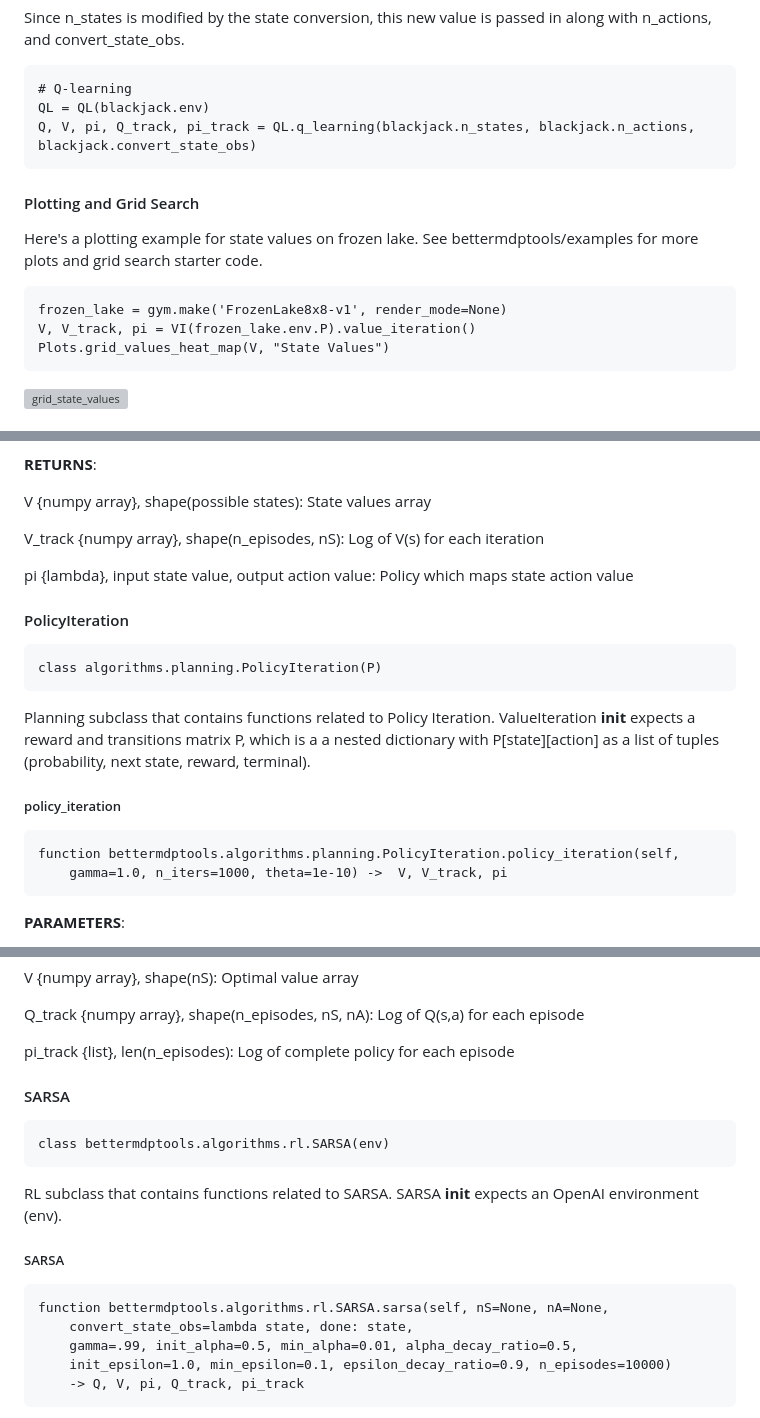
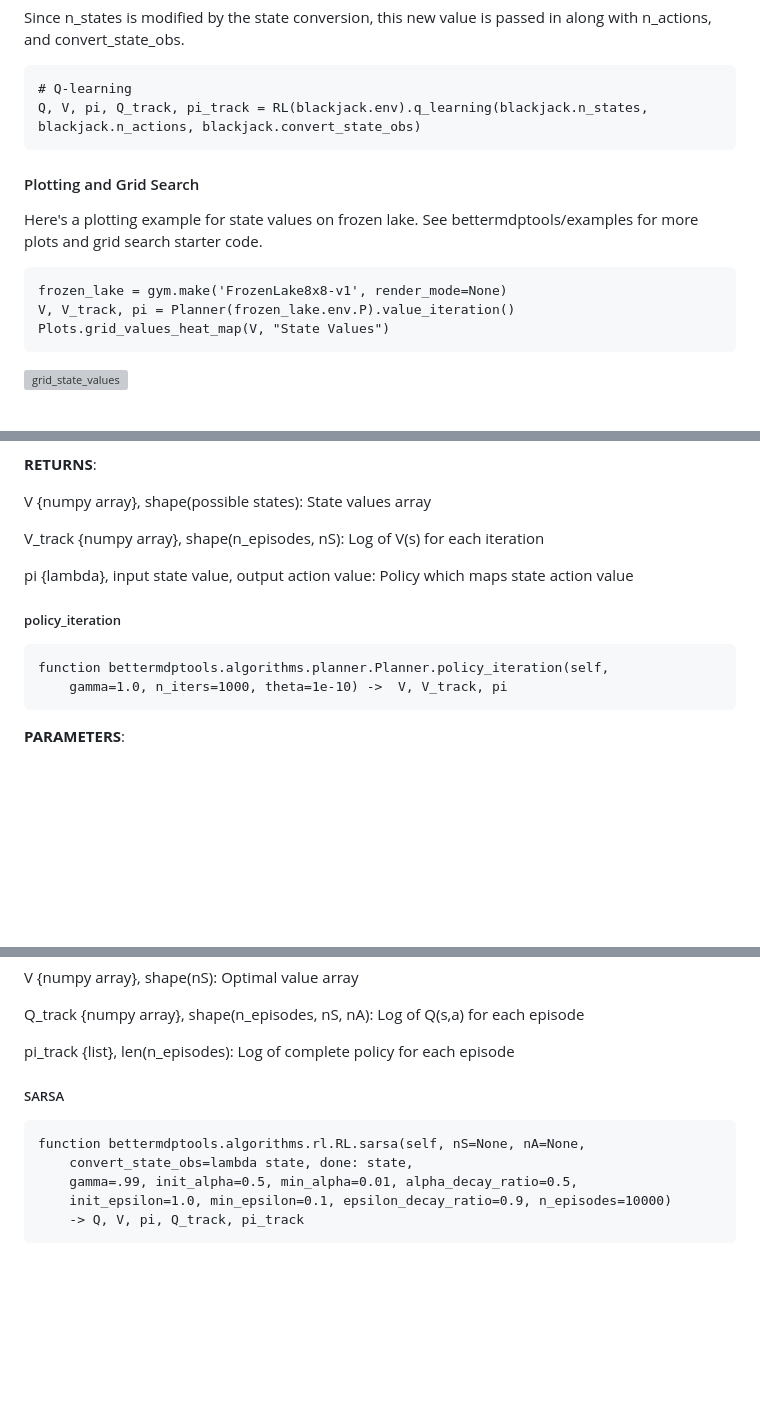
Before and after one commit to jlm429/bettermdptools, a Markdown page: readme.md, 3 parts joined by grey strips. Drawn GitHub-style; blank space fills up the shorter version; grey boxes are pictures that could not be loaded.

````diff
--- a/readme.md
+++ b/readme.md
@@ -57,8 +56,7 @@ Since n_states is modified by the state conversion, this new value is passed in
 
 ```
 # Q-learning
-QL = QL(blackjack.env)
-Q, V, pi, Q_track, pi_track = QL.q_learning(blackjack.n_states, blackjack.n_actions, blackjack.convert_state_obs)
+Q, V, pi, Q_track, pi_track = RL(blackjack.env).q_learning(blackjack.n_states, blackjack.n_actions, blackjack.convert_state_obs)
 ```
 
 #### Plotting and Grid Search
@@ -67,7 +65,7 @@ Here's a plotting example for state values on frozen lake.  See bettermdptools/e
 
 ```
 frozen_lake = gym.make('FrozenLake8x8-v1', render_mode=None)
-V, V_track, pi = VI(frozen_lake.env.P).value_iteration()
+V, V_track, pi = Planner(frozen_lake.env.P).value_iteration()
 Plots.grid_values_heat_map(V, "State Values")
 ```
 
@@ -154,19 +144,9 @@ V_track {numpy array}, shape(n_episodes, nS):
 pi {lambda}, input state value, output action value:
 	Policy which maps state action value
 
-#### PolicyIteration
-
-```
-class algorithms.planning.PolicyIteration(P)
-```
-
-Planning subclass that contains functions related to Policy Iteration.   ValueIteration __init__ expects a reward and transitions matrix P, which is a
-a nested dictionary with P[state][action] as a list of tuples (probability, next state, reward, terminal).
-
-
 ##### policy_iteration
 ```
-function bettermdptools.algorithms.planning.PolicyIteration.policy_iteration(self,
+function bettermdptools.algorithms.planner.Planner.policy_iteration(self,
 	gamma=1.0, n_iters=1000, theta=1e-10) ->  V, V_track, pi
 ```
 
@@ -271,19 +247,10 @@ Q_track {numpy array}, shape(n_episodes, nS, nA):
 pi_track {list}, len(n_episodes):
 	Log of complete policy for each episode
 
-
-#### SARSA
-
-```
-class bettermdptools.algorithms.rl.SARSA(env)
-```
-
-RL subclass that contains functions related to SARSA.   SARSA __init__ expects an OpenAI environment (env).
-
 ##### SARSA
 
 ```
-function bettermdptools.algorithms.rl.SARSA.sarsa(self, nS=None, nA=None,
+function bettermdptools.algorithms.rl.RL.sarsa(self, nS=None, nA=None,
 	convert_state_obs=lambda state, done: state,
 	gamma=.99, init_alpha=0.5, min_alpha=0.01, alpha_decay_ratio=0.5,
 	init_epsilon=1.0, min_epsilon=0.1, epsilon_decay_ratio=0.9, n_episodes=10000)
````
Also changed, not shown: other parts of readme.md (+15 -28 lines).
